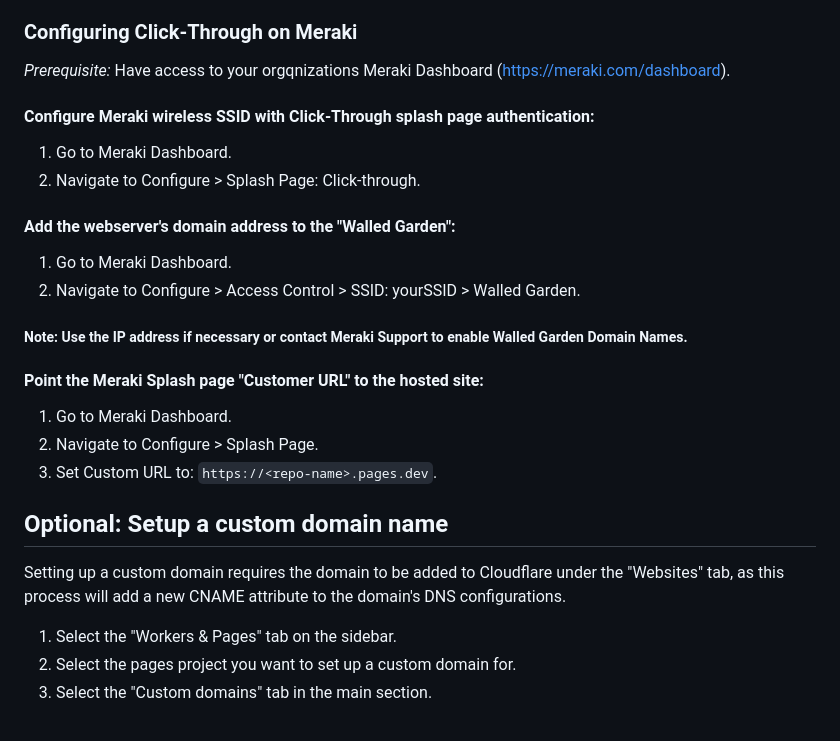
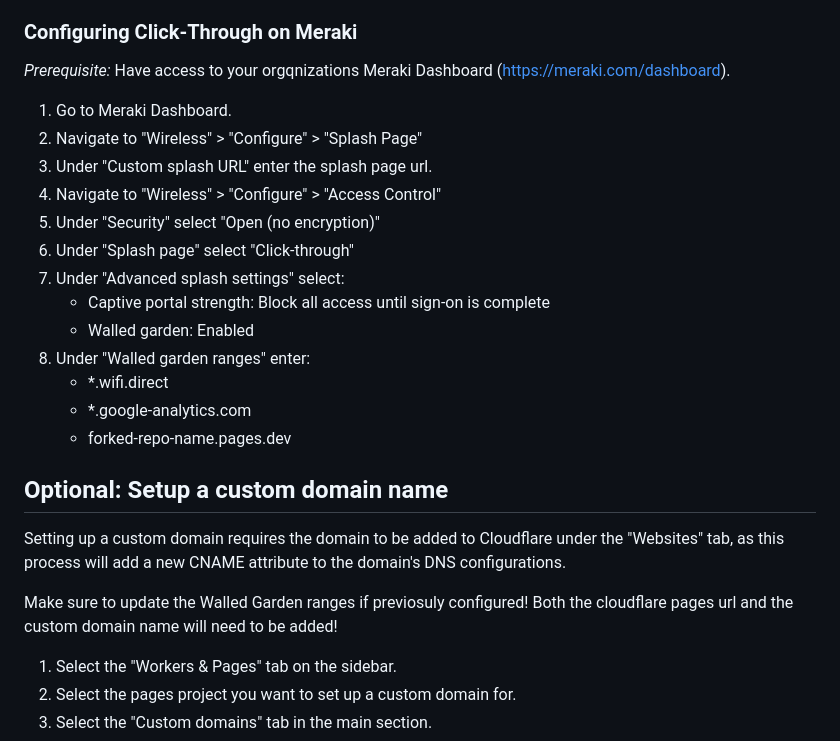
Before and after one commit to AdamSpera/meraki-excap-cloudflare, a Markdown page: README.md, the part around the change. Drawn GitHub-style.

Commit message:
Update Walled Garden in README.md

````diff
--- a/README.md
+++ b/README.md
@@ -39,27 +39,25 @@ _Prerequisite:_ Create a GitHub account www.github.com.
 
 _Prerequisite:_ Have access to your orgqnizations Meraki Dashboard ([https://meraki.com/dashboard](https://account.meraki.com/secure/login/dashboard_login)).
 
-#### Configure Meraki wireless SSID with Click-Through splash page authentication:
-
 1. Go to Meraki Dashboard.
-2. Navigate to Configure > Splash Page: Click-through.
-
-#### Add the webserver's domain address to the "Walled Garden":
-
-1. Go to Meraki Dashboard.
-2. Navigate to Configure > Access Control > SSID: yourSSID > Walled Garden.
-
-##### Note: Use the IP address if necessary or contact Meraki Support to enable Walled Garden Domain Names.
-
-#### Point the Meraki Splash page "Customer URL" to the hosted site:
-
-1. Go to Meraki Dashboard.
-2. Navigate to Configure > Splash Page.
-3. Set Custom URL to: ```https://<repo-name>.pages.dev```.
+2. Navigate to "Wireless" > "Configure" > "Splash Page"
+3. Under "Custom splash URL" enter the splash page url.
+4. Navigate to "Wireless" > "Configure" > "Access Control"
+5. Under "Security" select "Open (no encryption)"
+6. Under "Splash page" select "Click-through"
+7. Under "Advanced splash settings" select:
+   - Captive portal strength: Block all access until sign-on is complete
+   - Walled garden: Enabled
+8. Under "Walled garden ranges" enter:
+   - *.wifi.direct
+   - *.google-analytics.com
+   - forked-repo-name.pages.dev
 
 ## Optional: Setup a custom domain name
 
 Setting up a custom domain requires the domain to be added to Cloudflare under the "Websites" tab, as this process will add a new CNAME attribute to the domain's DNS configurations.
+
+Make sure to update the Walled Garden ranges if previosuly configured! Both the cloudflare pages url and the custom domain name will need to be added!
 
 1. Select the "Workers & Pages" tab on the sidebar.
 2. Select the pages project you want to set up a custom domain for.
````
